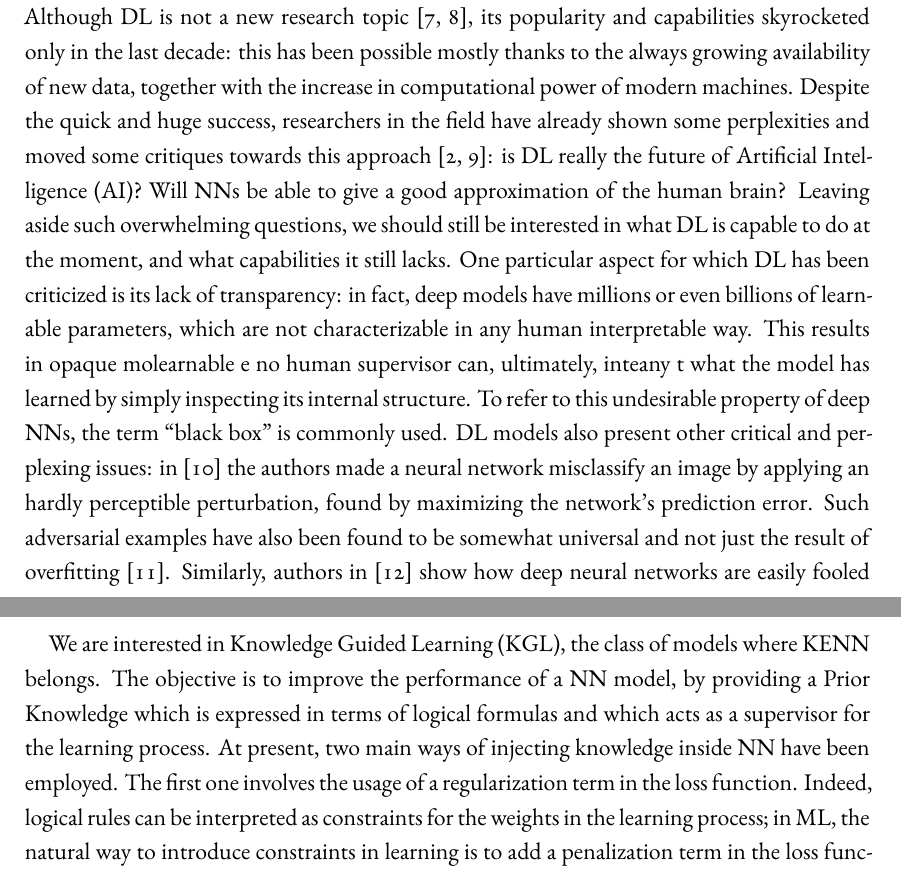
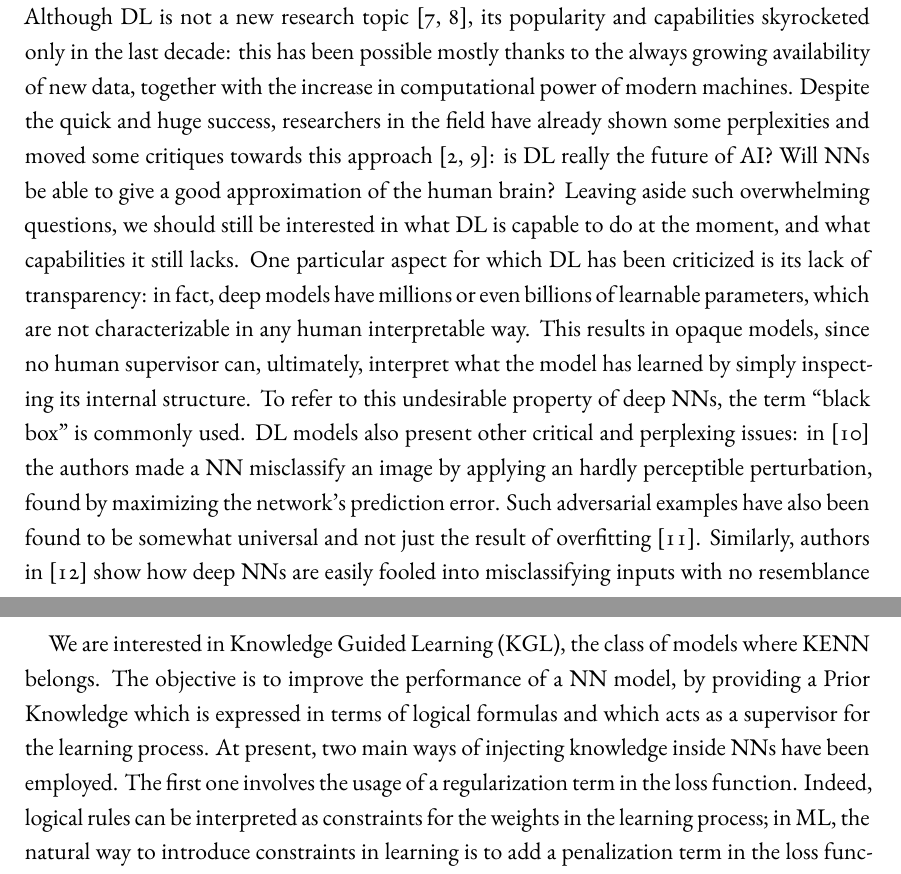
Before and after one commit to rmazzier/Master-Thesis, a LaTeX thesis (dissertation.tex, which reads chapters/chapter1.tex, chapters/chapter3.tex): two parts of pages 17 and 50 of 79, joined at a grey line, cut so that both start at the same text. Compiled offline with XeLaTeX; a LaTeX package or settings file that is missing is left out.

Commit message:
final changes 2

```diff
--- a/chapters/chapter1.tex
+++ b/chapters/chapter1.tex
@@ -17,8 +17,8 @@
 In recent years, research on Deep Learning (DL) has achieved remarkable results in a wide variety of domains, going from image recognition, speech recognition, machine translation, playing games, and many others,
 	in some cases even outperforming human capabilities \cite{jumper2021highly, gebru2017using, schrittwieser2020mastering}.
 Although DL is not a new research topic \cite{lecun1989digits,rosenblatt1958perceptron}, its popularity and capabilities skyrocketed only in the last decade: this has been possible mostly thanks to the always growing availability of new data, together with the increase in computational power of modern machines.
-Despite the quick and huge success, researchers in the field have already shown some perplexities and moved some critiques towards this approach \cite{marcus2018appraisal,sabour2017dynamic}: is DL really the future of Artificial Intelligence (AI)? Will NNs be able to give a good approximation of the human brain? Leaving aside such overwhelming questions, we should still be interested in what DL is capable to do at the moment, and what capabilities it still lacks.
-One particular aspect for which DL has been criticized is its lack of transparency: in fact, deep models have millions or even billions of learnable parameters, which are not characterizable in any human interpretable way. This results in opaque molearnable e no human supervisor can, ultimately, inteany t what the model has learned by simply inspecting its internal structure. To refer to this undesirable property of deep NNs, the term \say{black box} is commonly used. DL models also present other critical and perplexing issues: in \cite{szegedy2013intriguing} the authors made a neural network misclassify an image by applying an hardly perceptible perturbation, found by maximizing the network’s prediction error. Such adversarial examples have also been found to be somewhat universal and not just the result of overfitting \cite{buckner2020adversarial}. Similarly, authors in \cite{nguyen2015fooled} show how deep neural networks are easily fooled into misclassifying inputs with no resemblance to their true category. This kind of issues pose serious doubts about the ability of NN to learn general representations: indeed, if such networks can generalize well, how can they be confused by what we see as nearly indistinguishable images?  Adversarial examples are not confined to the field of computer vision: natural language networks can also be fooled as shown in \cite{jia2017adversarial,zhang2019generating}. Furthermore, it has been found that in several applications, DL models present strong biasedness. One example is reported in \cite{bolukbasi2016debiasing}, where the authors show how word embeddings trained on Google News articles exhibit strong female/male gender stereotypes due to biases in the training data. Susceptibility to unintuitive errors remains therefore a pervasive problem in DL and no robust solution has been found for them so far. Such issues contribute to generate mistrust, and threaten to slow down or even hinder the prevailance of AI in some applications, due to the high potential of unexpected behavior and lack of verifiability of solutions.
+Despite the quick and huge success, researchers in the field have already shown some perplexities and moved some critiques towards this approach \cite{marcus2018appraisal,sabour2017dynamic}: is DL really the future of AI? Will NNs be able to give a good approximation of the human brain? Leaving aside such overwhelming questions, we should still be interested in what DL is capable to do at the moment, and what capabilities it still lacks.
+One particular aspect for which DL has been criticized is its lack of transparency: in fact, deep models have millions or even billions of learnable parameters, which are not characterizable in any human interpretable way. This results in opaque models, since no human supervisor can, ultimately, interpret what the model has learned by simply inspecting its internal structure. To refer to this undesirable property of deep NNs, the term \say{black box} is commonly used. DL models also present other critical and perplexing issues: in \cite{szegedy2013intriguing} the authors made a NN misclassify an image by applying an hardly perceptible perturbation, found by maximizing the network’s prediction error. Such adversarial examples have also been found to be somewhat universal and not just the result of overfitting \cite{buckner2020adversarial}. Similarly, authors in \cite{nguyen2015fooled} show how deep NNs are easily fooled into misclassifying inputs with no resemblance to their true category. This kind of issues pose serious doubts about the ability of NNs to learn general representations: indeed, if such networks can generalize well, how can they be confused by what we see as nearly indistinguishable images?  Adversarial examples are not confined to the field of computer vision: natural language networks can also be fooled as shown in \cite{jia2017adversarial,zhang2019generating}. Furthermore, it has been found that in several applications, DL models present strong biasedness. One example is reported in \cite{bolukbasi2016debiasing}, where the authors show how word embeddings trained on Google News articles exhibit strong female/male gender stereotypes due to biases in the training data. Susceptibility to unintuitive errors remains therefore a pervasive problem in DL and no robust solution has been found for them so far. Such issues contribute to generate mistrust, and threaten to slow down or even hinder the prevailance of AI in some applications, due to the high potential of unexpected behavior and lack of verifiability of solutions.
 In light of such problems, Explainable Artificial Intelligence (XAI) has become an area of interest in the research community: it tackles the important problem that complex machines and algorithms often cannot provide insights into their behavior and thought processes. The need for XAI is now even more urgent: the renewed EU General Data Protection Regulation (GDPR) could require AI providers to provide users with explanations of the results of ML systems based on their personal data. This clearly affects the industry in a huge way: indeed, the GDPR may hinder or even prohibit the use of \say{black box} models which don't offer explanations for their decisions, when based on users' personal data (think for example to recommender systems). This is also referred to as the \say{right to explanation} \cite{goodman2017european}. The need for XAI has been also expressed by the statement on algorithmic transparency and accountability released by the Association for Computing Machinery \cite{acm2017transparency}, and by the XAI program launched by DARPA in 2017 \cite{gunning2019xai}.
 
 Even though the general aim for XAI is well understood as the achievement of \textit{interpretability}, or \textit{explainability}, for ML models, few articulate precisely what those terms mean or why they are important. In this chapter, we try to provide a more rigorous definition for such terms, by reviewing what has been done in the literature so far.
--- a/chapters/chapter3.tex
+++ b/chapters/chapter3.tex
@@ -458,7 +458,7 @@ In Figure \ref{fig:kenn_rel_global_scheme}, we report an example with the whole
  	\item \textbf{Knowledge Guided Learning}: here the goal is learning in classical ML sense, where the knowledge has the role of a supervisor, meaning that the machine should learn according to the base knowledge.
  \end{enumerate}
 
- We are interested in Knowledge Guided Learning (KGL), the class of models where KENN belongs. The objective is to improve the performance of a NN model, by providing a Prior Knowledge which is expressed in terms of logical formulas and which acts as a supervisor for the learning process. At present, two main ways of injecting knowledge inside NN have been employed. The first one involves the usage of a regularization term in the loss function. Indeed, logical rules can be interpreted as constraints for the weights in the learning process; in ML, the natural way to introduce constraints in learning is to add a penalization term in the loss function, which represents in some way the satisfaction of the logical rules. The second approach, adopted by KENN, is to directly modify the network architecture: in this way, logical rules are enforced at the level of the network topology.
+ We are interested in Knowledge Guided Learning (KGL), the class of models where KENN belongs. The objective is to improve the performance of a NN model, by providing a Prior Knowledge which is expressed in terms of logical formulas and which acts as a supervisor for the learning process. At present, two main ways of injecting knowledge inside NNs have been employed. The first one involves the usage of a regularization term in the loss function. Indeed, logical rules can be interpreted as constraints for the weights in the learning process; in ML, the natural way to introduce constraints in learning is to add a penalization term in the loss function, which represents in some way the satisfaction of the logical rules. The second approach, adopted by KENN, is to directly modify the network architecture: in this way, logical rules are enforced at the level of the network topology.
 
  \subsection{Regularization Approaches}
 In KGL, regularization approaches enforce the satisfaction of the knowledge by defining a special penalization term to be applied to the loss function. Here we briefly mention two important examples of regularization based approaches: Logic Tensor Networks and Semantic Based Regularization.
```
Also changed, not shown: chapters/introduction.tex (+1 -1 lines), dissertation.pdf, chapters/chapter1.tex (2 more changed lines), chapters/chapter3.tex (4 more changed lines), 4 other files.
